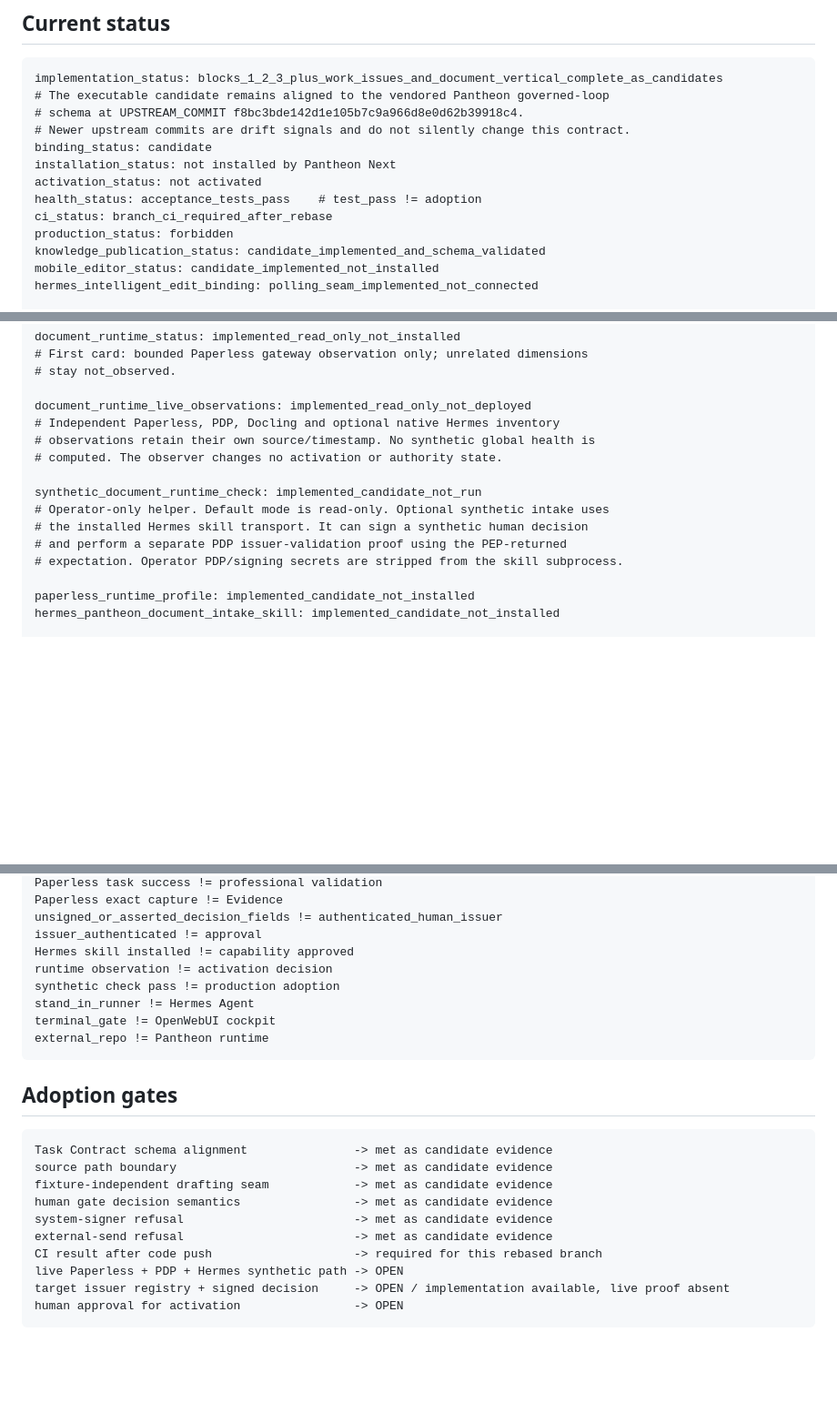
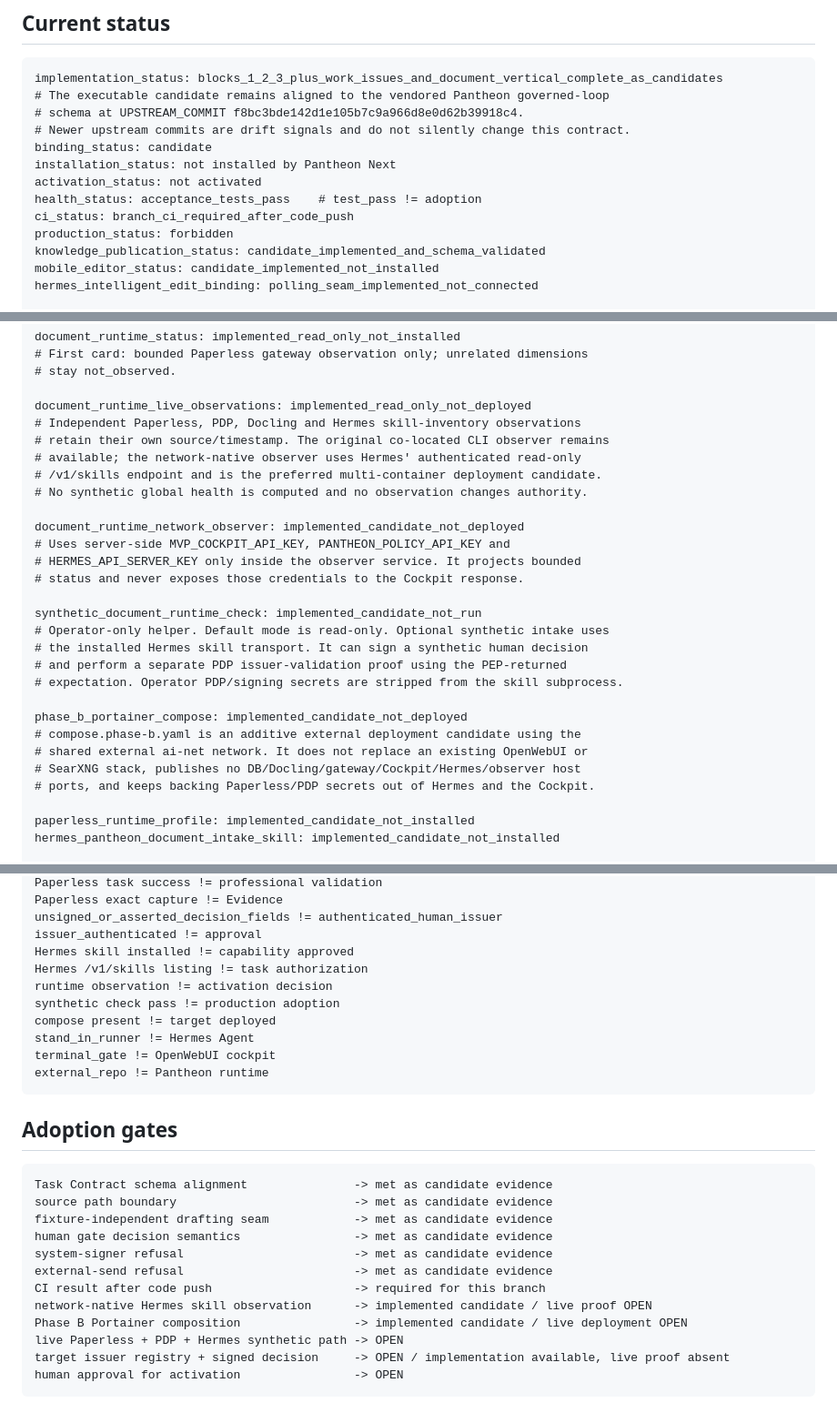
Before and after one commit to ifanjuang/pantheon-mvp, a Markdown page: GOVERNANCE_STATUS.md, 3 parts joined by grey strips. Shown at 91% size. Drawn GitHub-style; blank space fills up the shorter version.

Commit message:
Record Phase B compose and network-native observer status

```diff
--- a/GOVERNANCE_STATUS.md
+++ b/GOVERNANCE_STATUS.md
@@ -27,7 +27,7 @@ binding_status: candidate
 installation_status: not installed by Pantheon Next
 activation_status: not activated
 health_status: acceptance_tests_pass    # test_pass != adoption
-ci_status: branch_ci_required_after_rebase
+ci_status: branch_ci_required_after_code_push
 production_status: forbidden
 knowledge_publication_status: candidate_implemented_and_schema_validated
 mobile_editor_status: candidate_implemented_not_installed
@@ -56,15 +56,28 @@ document_runtime_status: implemented_read_only_not_installed
 # stay not_observed.
 
 document_runtime_live_observations: implemented_read_only_not_deployed
-# Independent Paperless, PDP, Docling and optional native Hermes inventory
-# observations retain their own source/timestamp. No synthetic global health is
-# computed. The observer changes no activation or authority state.
+# Independent Paperless, PDP, Docling and Hermes skill-inventory observations
+# retain their own source/timestamp. The original co-located CLI observer remains
+# available; the network-native observer uses Hermes' authenticated read-only
+# /v1/skills endpoint and is the preferred multi-container deployment candidate.
+# No synthetic global health is computed and no observation changes authority.
+
+document_runtime_network_observer: implemented_candidate_not_deployed
+# Uses server-side MVP_COCKPIT_API_KEY, PANTHEON_POLICY_API_KEY and
+# HERMES_API_SERVER_KEY only inside the observer service. It projects bounded
+# status and never exposes those credentials to the Cockpit response.
 
 synthetic_document_runtime_check: implemented_candidate_not_run
 # Operator-only helper. Default mode is read-only. Optional synthetic intake uses
 # the installed Hermes skill transport. It can sign a synthetic human decision
 # and perform a separate PDP issuer-validation proof using the PEP-returned
 # expectation. Operator PDP/signing secrets are stripped from the skill subprocess.
+
+phase_b_portainer_compose: implemented_candidate_not_deployed
+# compose.phase-b.yaml is an additive external deployment candidate using the
+# shared external ai-net network. It does not replace an existing OpenWebUI or
+# SearXNG stack, publishes no DB/Docling/gateway/Cockpit/Hermes/observer host
+# ports, and keeps backing Paperless/PDP secrets out of Hermes and the Cockpit.
 
 paperless_runtime_profile: implemented_candidate_not_installed
 hermes_pantheon_document_intake_skill: implemented_candidate_not_installed
@@ -106,8 +119,10 @@ Paperless exact capture != Evidence
 unsigned_or_asserted_decision_fields != authenticated_human_issuer
 issuer_authenticated != approval
 Hermes skill installed != capability approved
+Hermes /v1/skills listing != task authorization
 runtime observation != activation decision
 synthetic check pass != production adoption
+compose present != target deployed
 stand_in_runner != Hermes Agent
 terminal_gate != OpenWebUI cockpit
 external_repo != Pantheon runtime
@@ -122,7 +137,9 @@ fixture-independent drafting seam            -> met as candidate evidence
 human gate decision semantics                -> met as candidate evidence
 system-signer refusal                        -> met as candidate evidence
 external-send refusal                        -> met as candidate evidence
-CI result after code push                    -> required for this rebased branch
+CI result after code push                    -> required for this branch
+network-native Hermes skill observation      -> implemented candidate / live proof OPEN
+Phase B Portainer composition                -> implemented candidate / live deployment OPEN
 live Paperless + PDP + Hermes synthetic path -> OPEN
 target issuer registry + signed decision     -> OPEN / implementation available, live proof absent
 human approval for activation                -> OPEN
```
